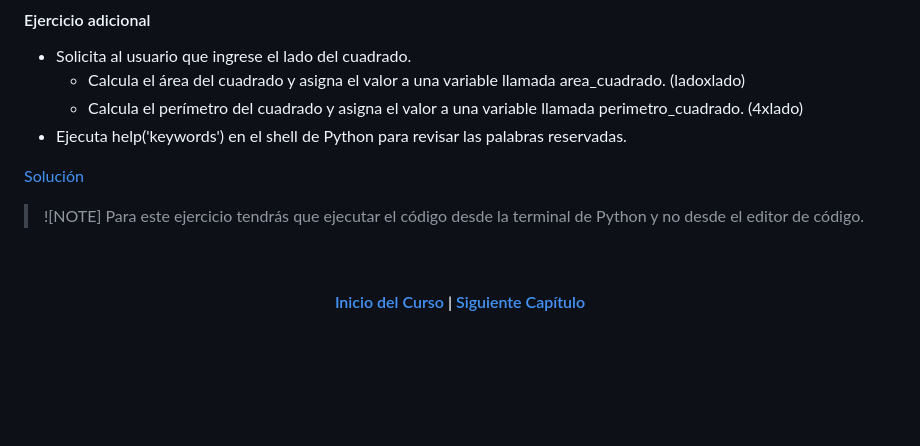
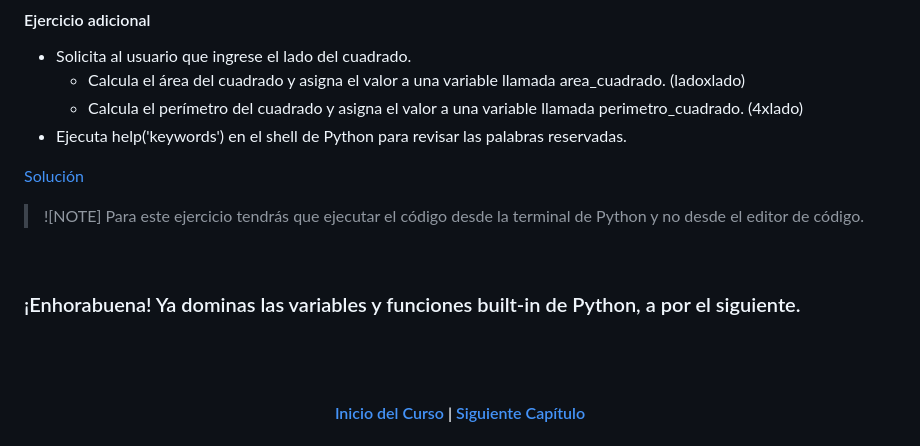
Before and after one commit to tecxion/Curso-Python, a Markdown page: 01_Variables/readme.md, the part around the change. Drawn GitHub-style; blank space fills up the shorter version.

```diff
--- a/01_Variables/readme.md
+++ b/01_Variables/readme.md
@@ -314,6 +314,12 @@ Para realizar los ejercicios abre tu IDE, crea una carpeta en su interior que se
 >Para este ejercicio tendrás que ejecutar el código desde la terminal de Python y no desde el editor de código.
 
 <br>
+<h3>
+¡Enhorabuena! Ya dominas las variables y funciones built-in de Python, a por el siguiente.
+</h3>
+<br>
+
+<br>
 <h4 align="center">
 <a href="https://github.com/tecxion/Curso-Python">Inicio del Curso</a> | <a href="https://github.com/tecxion/Curso-Python/tree/main/02_Operadores">Siguiente Capítulo</a>
 </h4>
```
Also changed, not shown: 02_Operadores/readme.md (+4 -0 lines), 03_Cadenas/readme.md (+6 -0 lines).
